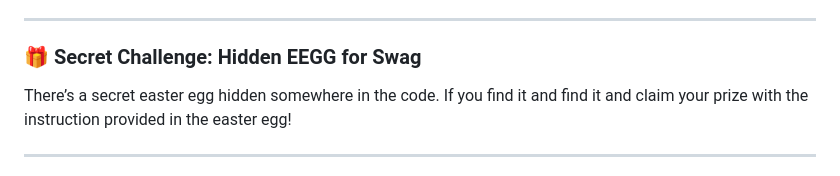
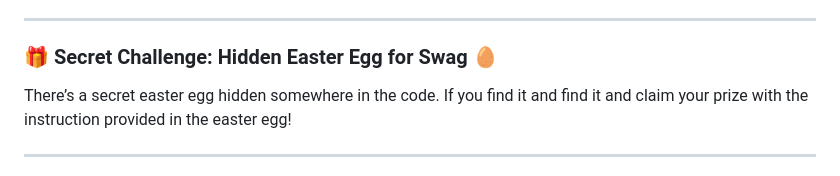
Before and after one commit to KillClack/Voice-Coding-Beta-Challenge-Pack, a Markdown page: README.md, the part around the change. Drawn GitHub-style.

```diff
--- a/README.md
+++ b/README.md
@@ -49,7 +49,7 @@ Welcome! This repository is designed to beta test a voice-driven coding assistan
 
 ---
 
-### 🎁 Secret Challenge: Hidden EEGG for Swag
+### 🎁 Secret Challenge: Hidden Easter Egg for Swag 🥚
 
 There’s a secret easter egg hidden somewhere in the code. If you find it and find it and claim your prize with the instruction provided in the easter egg!
 
```
